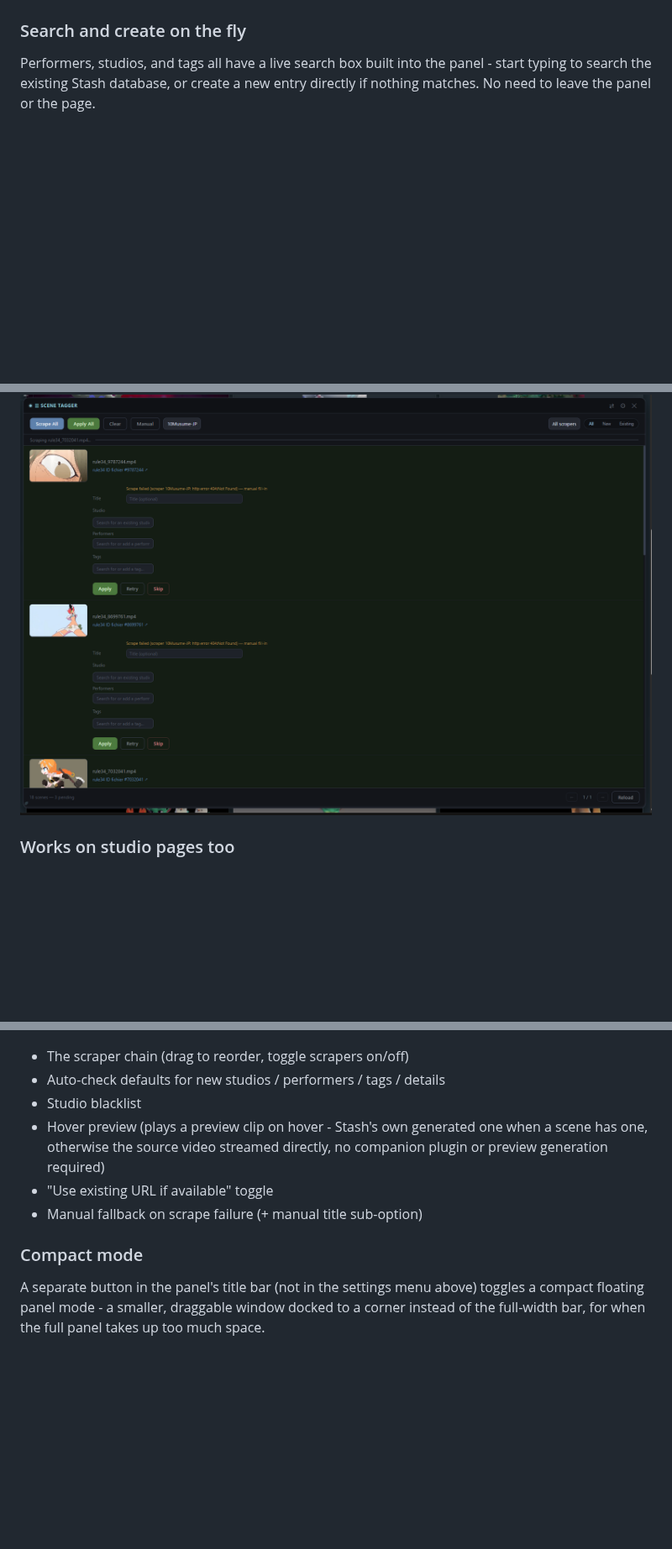
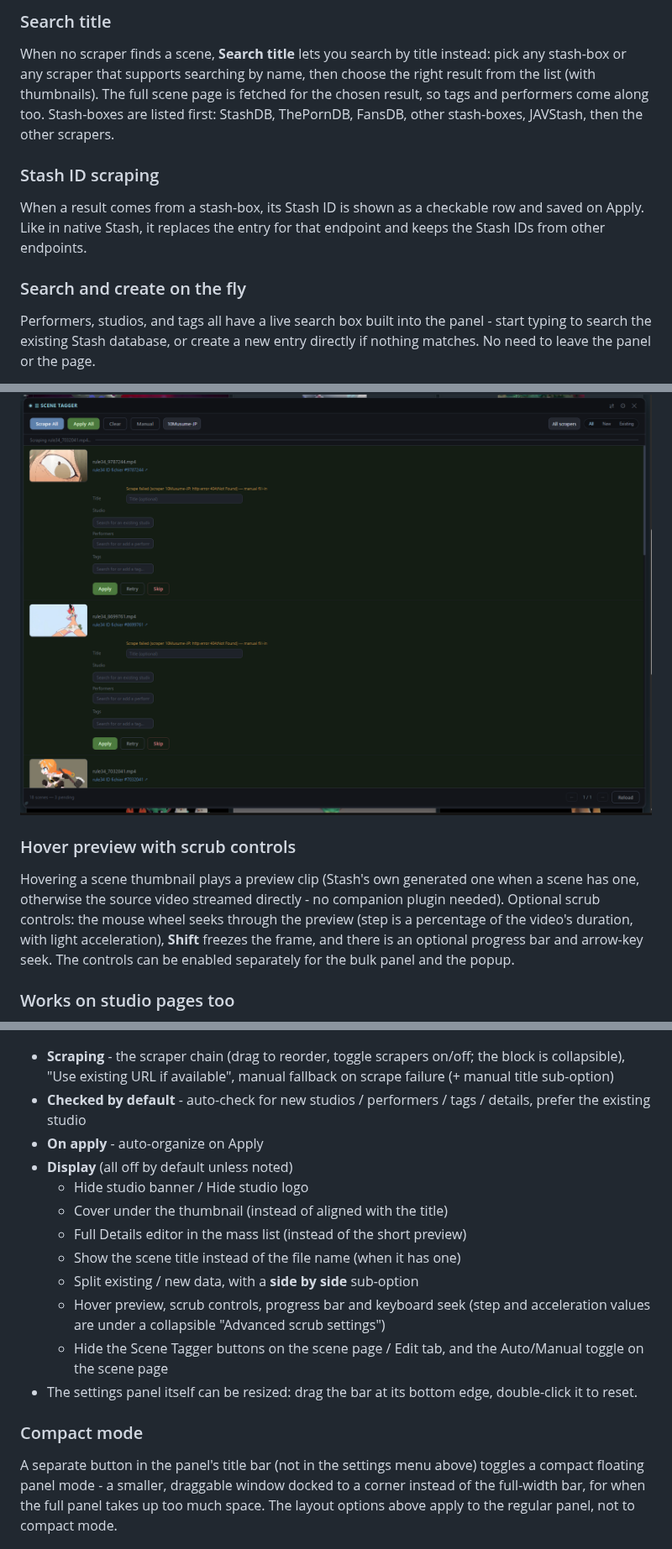
Before and after one commit to jojo-topo/stash-plugins, a Markdown page: sceneTagger/README.md, 3 parts joined by grey strips. Shown at 84% size. Drawn GitHub-style; blank space fills up the shorter version.

```diff
--- a/sceneTagger/README.md
+++ b/sceneTagger/README.md
@@ -75,3 +123,18 @@ until you click **Apply**.
+### Search title
+
+When no scraper finds a scene, **Search title** lets you search by title
+instead: pick any stash-box or any scraper that supports searching by name,
+then choose the right result from the list (with thumbnails). The full scene
+page is fetched for the chosen result, so tags and performers come along too.
+Stash-boxes are listed first: StashDB, ThePornDB, FansDB, other stash-boxes,
+JAVStash, then the other scrapers.
+
+### Stash ID scraping
+
+When a result comes from a stash-box, its Stash ID is shown as a checkable row
+and saved on Apply. Like in native Stash, it replaces the entry for that
+endpoint and keeps the Stash IDs from other endpoints.
+
 ### Search and create on the fly
 
 Performers, studios, and tags all have a live search box built into the
@@ -121,6 +191,16 @@ by hand. A **Retry** button stays available to attempt the automatic scrape
 again. A further sub-option adds a manual title field.
 
 ![Manual fallback mode](screenshots/manual-fallback.png)
+
+### Hover preview with scrub controls
+
+Hovering a scene thumbnail plays a preview clip (Stash's own generated one
+when a scene has one, otherwise the source video streamed directly - no
+companion plugin needed). Optional scrub controls: the mouse wheel seeks
+through the preview (step is a percentage of the video's duration, with light
+acceleration), **Shift** freezes the frame, and there is an optional progress
+bar and arrow-key seek. The controls can be enabled separately for the bulk
+panel and the popup.
 
 ### Works on studio pages too
 
@@ -156,21 +237,32 @@ Open the gear icon on the panel header for:
 ![Settings panel 1](screenshots/settings-panel-1.png)
 ![Settings panel 2](screenshots/settings-panel-2.png)
 
-- The scraper chain (drag to reorder, toggle scrapers on/off)
-- Auto-check defaults for new studios / performers / tags / details
-- Studio blacklist
-- Hover preview (plays a preview clip on hover - Stash's own generated one
-  when a scene has one, otherwise the source video streamed directly, no
-  companion plugin or preview generation required)
-- "Use existing URL if available" toggle
-- Manual fallback on scrape failure (+ manual title sub-option)
+- **Scraping** - the scraper chain (drag to reorder, toggle scrapers on/off;
+  the block is collapsible), "Use existing URL if available", manual fallback
+  on scrape failure (+ manual title sub-option)
+- **Checked by default** - auto-check for new studios / performers / tags /
+  details, prefer the existing studio
+- **On apply** - auto-organize on Apply
+- **Display** (all off by default unless noted)
+  - Hide studio banner / Hide studio logo
+  - Cover under the thumbnail (instead of aligned with the title)
+  - Full Details editor in the mass list (instead of the short preview)
+  - Show the scene title instead of the file name (when it has one)
+  - Split existing / new data, with a **side by side** sub-option
+  - Hover preview, scrub controls, progress bar and keyboard seek (step and
+    acceleration values are under a collapsible "Advanced scrub settings")
+  - Hide the Scene Tagger buttons on the scene page / Edit tab, and the
+    Auto/Manual toggle on the scene page
+- The settings panel itself can be resized: drag the bar at its bottom edge,
+  double-click it to reset.
 
 ### Compact mode
 
 A separate button in the panel's title bar (not in the settings menu above)
 toggles a compact floating panel mode - a smaller, draggable window docked to
 a corner instead of the full-width bar, for when the full panel takes up too
-much space.
+much space. The layout options above apply to the regular panel, not to
+compact mode.
 
 ![Compact floating panel mode](screenshots/compact-mode.png)
 
```
Also changed, not shown: other parts of sceneTagger/README.md (+62 -4 lines), sceneTagger/screenshots/scrape-scene-popup-1.jpg (added), sceneTagger/screenshots/scrape-scene-popup-2.jpg (added), sceneTagger/screenshots/split-side-by-side.png (added), sceneTagger/screenshots/studio-card.png (added).
